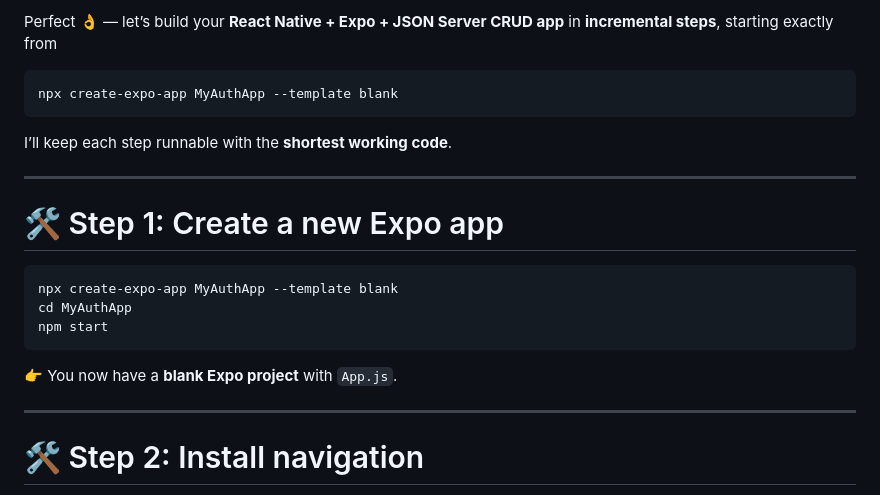
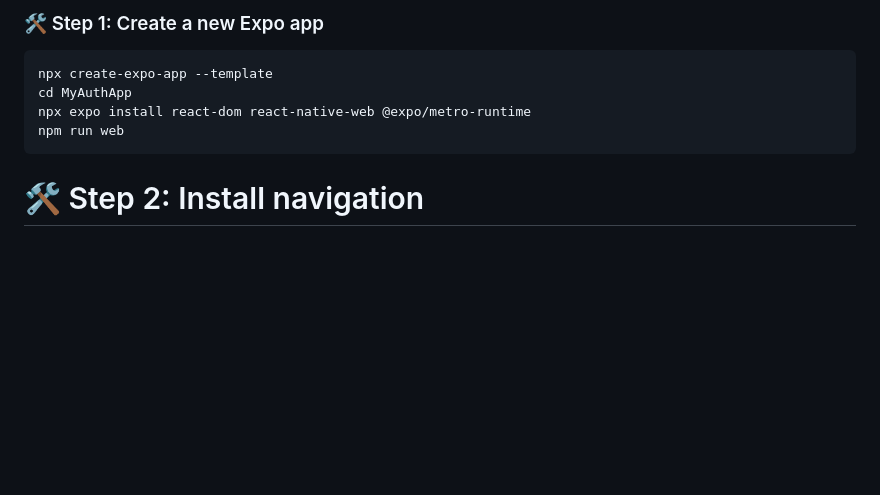
Before and after one commit to cjundang/2023-Mobile-Application-Development, a Markdown page: week-13.md, the part around the change. GitHub-like rendering; blank space fills up the shorter version.

````diff
--- a/week-13.md
+++ b/week-13.md
@@ -1,24 +1,12 @@
-Perfect 👌 — let’s build your **React Native + Expo + JSON Server CRUD app** in **incremental steps**, starting exactly from
+
+### 🛠 Step 1: Create a new Expo app
 
 ```bash
-npx create-expo-app MyAuthApp --template blank
+npx create-expo-app --template
+cd MyAuthApp
+npx expo install react-dom react-native-web @expo/metro-runtime
+npm run web
 ```
-
-I’ll keep each step runnable with the **shortest working code**.
-
----
-
-# 🛠 Step 1: Create a new Expo app
-
-```bash
-npx create-expo-app MyAuthApp --template blank
-cd MyAuthApp
-npm start
-```
-
-👉 You now have a **blank Expo project** with `App.js`.
-
----
 
 # 🛠 Step 2: Install navigation
 
````
